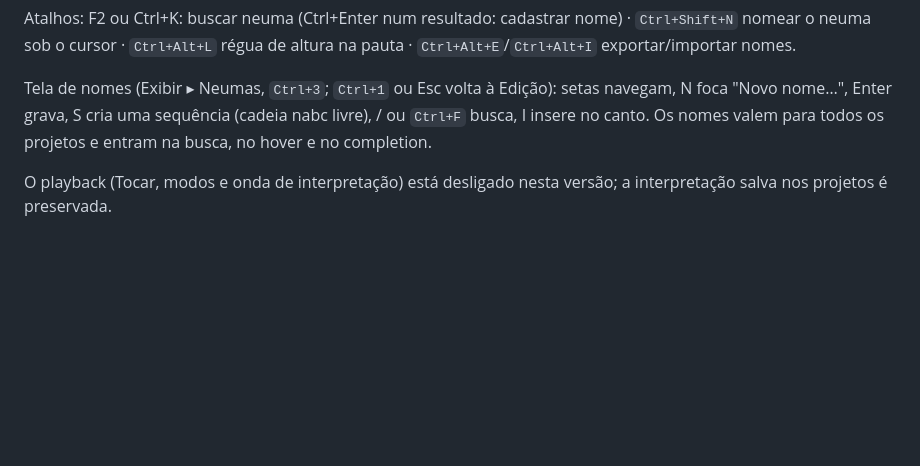
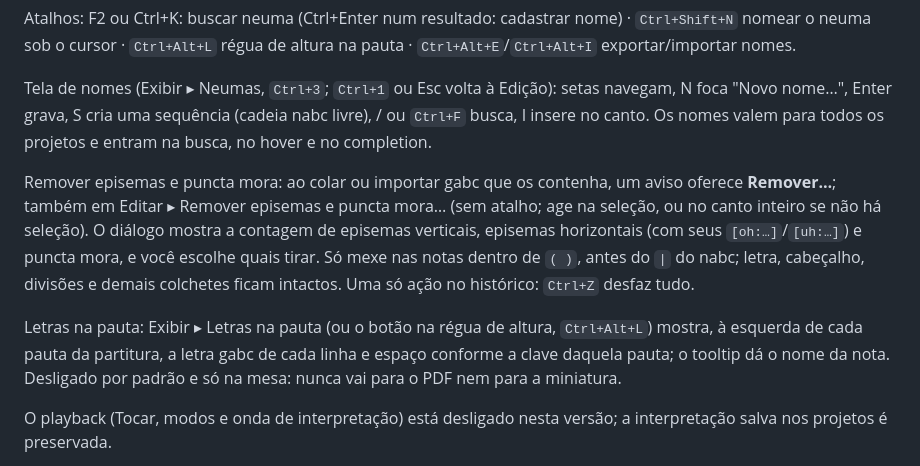
Before and after one commit to AISCGre-BR/notker, a Markdown page: README.md, the part around the change. GitHub-like rendering; blank space fills up the shorter version.

Commit message:
docs(readme): remover episemas e puncta mora, letras na pauta
Co-Authored-By: Claude Opus 5.5 <noreply@anthropic.com>

```diff
--- a/README.md
+++ b/README.md
@@ -42,6 +42,10 @@ Atalhos: F2 ou Ctrl+K: buscar neuma (Ctrl+Enter num resultado: cadastrar nome)
 
 Tela de nomes (Exibir ▸ Neumas, `Ctrl+3`; `Ctrl+1` ou Esc volta à Edição): setas navegam, N foca "Novo nome…", Enter grava, S cria uma sequência (cadeia nabc livre), / ou `Ctrl+F` busca, I insere no canto. Os nomes valem para todos os projetos e entram na busca, no hover e no completion.
 
+Remover episemas e puncta mora: ao colar ou importar gabc que os contenha, um aviso oferece **Remover…**; também em Editar ▸ Remover episemas e puncta mora… (sem atalho; age na seleção, ou no canto inteiro se não há seleção). O diálogo mostra a contagem de episemas verticais, episemas horizontais (com seus `[oh:…]`/`[uh:…]`) e puncta mora, e você escolhe quais tirar. Só mexe nas notas dentro de `( )`, antes do `|` do nabc; letra, cabeçalho, divisões e demais colchetes ficam intactos. Uma só ação no histórico: `Ctrl+Z` desfaz tudo.
+
+Letras na pauta: Exibir ▸ Letras na pauta (ou o botão na régua de altura, `Ctrl+Alt+L`) mostra, à esquerda de cada pauta da partitura, a letra gabc de cada linha e espaço conforme a clave daquela pauta; o tooltip dá o nome da nota. Desligado por padrão e só na mesa: nunca vai para o PDF nem para a miniatura.
+
 O playback (Tocar, modos e onda de interpretação) está desligado nesta versão; a interpretação salva nos projetos é preservada.
 
 Árvore de cantos: ↑↓ navegar, ←→ recolher/expandir, Enter abrir, F2 renomear, Del excluir, Alt+↑/↓ mover, Ctrl+D duplicar, Shift+F10 menu; arrastar para reordenar ou soltar dentro de um grupo.
```
